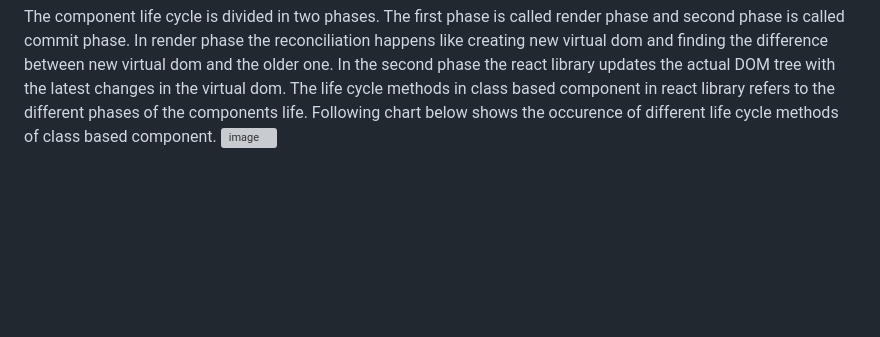
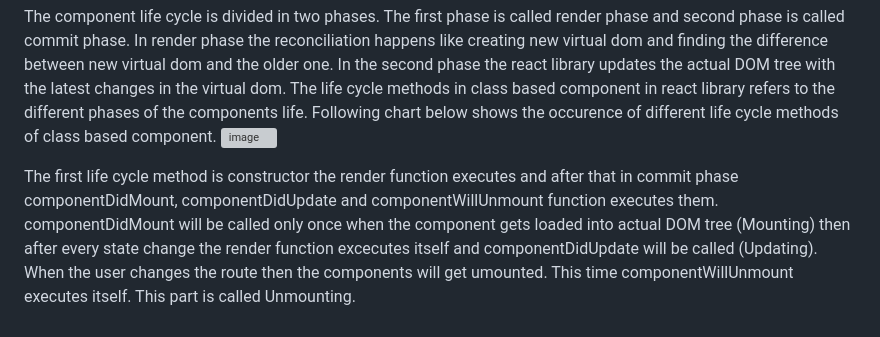
Before and after one commit to shivam-saway/ReactTutorial, a Markdown page: README.md, the part around the change. Rendered like a GitHub page; blank space fills up the shorter version; grey boxes are pictures that could not be loaded.

```diff
--- a/README.md
+++ b/README.md
@@ -607,3 +607,5 @@ To Create nested routes, we can pass childrens to the children of the parent rou
 The component life cycle is divided in two phases. The first phase is called render phase and second phase is called commit phase. In render phase the reconciliation happens like creating new virtual dom and finding the difference between new virtual dom and the older one. In the second phase the react library updates the actual DOM tree with the latest changes in the virtual dom.
 The life cycle methods in class based component in react library refers to the different phases of the components life. Following chart below shows the occurence of different life cycle methods of class based component.
 ![image](https://user-images.githubusercontent.com/71207091/222879622-200637c1-9685-430e-b1a9-e672d9fae7ca.png)
+
+The first life cycle method is constructor the render function executes and after that in commit phase componentDidMount, componentDidUpdate and componentWillUnmount function executes them. componentDidMount will be called only once when the component gets loaded into actual DOM tree (Mounting) then after every state change the render function excecutes itself and componentDidUpdate will be called (Updating). When the user changes the route then the components will get umounted. This time componentWillUnmount executes itself. This part is called Unmounting.
```
